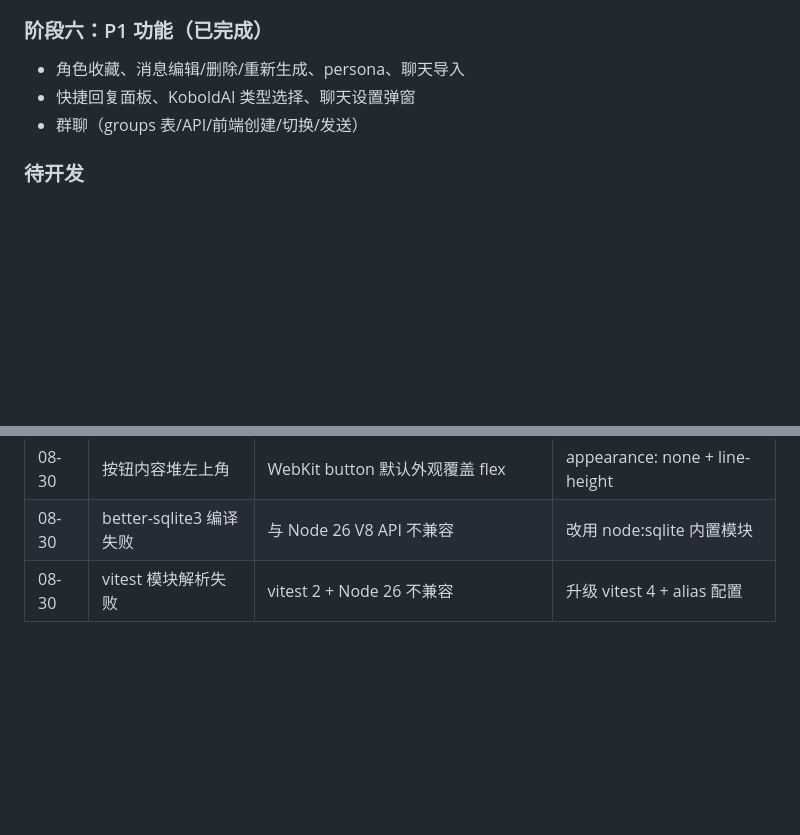
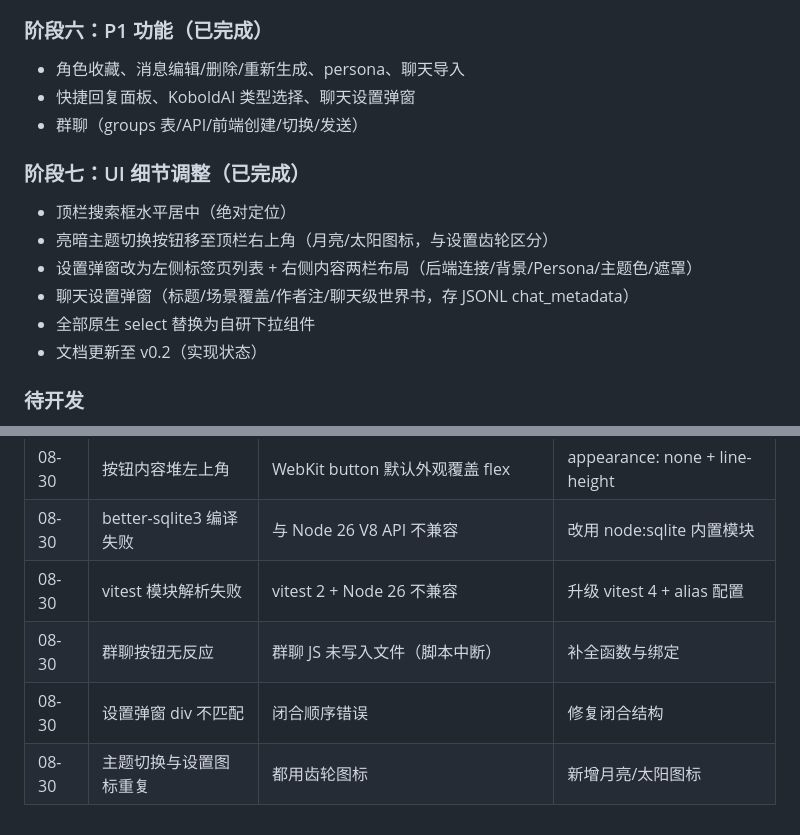
Before and after one commit to 0sour/ST-Zero, a Markdown page: doc/开发日志.md, 2 parts joined by grey strips. GitHub-like rendering; blank space fills up the shorter version.

Commit message:
docs: 开发日志补充阶段七（UI 细节调整）与问题修复记录

```diff
--- a/doc/开发日志.md
+++ b/doc/开发日志.md
@@ -54,6 +54,15 @@
 - 快捷回复面板、KoboldAI 类型选择、聊天设置弹窗
 - 群聊（groups 表/API/前端创建/切换/发送）
 
+### 阶段七：UI 细节调整（已完成）
+
+- 顶栏搜索框水平居中（绝对定位）
+- 亮暗主题切换按钮移至顶栏右上角（月亮/太阳图标，与设置齿轮区分）
+- 设置弹窗改为左侧标签页列表 + 右侧内容两栏布局（后端连接/背景/Persona/主题色/遮罩）
+- 聊天设置弹窗（标题/场景覆盖/作者注/聊天级世界书，存 JSONL chat_metadata）
+- 全部原生 select 替换为自研下拉组件
+- 文档更新至 v0.2（实现状态）
+
 ### 待开发
 
 - Docker 部署（PRD P0 最后一项）
@@ -73,3 +82,6 @@
 | 08-30 | 按钮内容堆左上角 | WebKit button 默认外观覆盖 flex | appearance: none + line-height |
 | 08-30 | better-sqlite3 编译失败 | 与 Node 26 V8 API 不兼容 | 改用 node:sqlite 内置模块 |
 | 08-30 | vitest 模块解析失败 | vitest 2 + Node 26 不兼容 | 升级 vitest 4 + alias 配置 |
+| 08-30 | 群聊按钮无反应 | 群聊 JS 未写入文件（脚本中断） | 补全函数与绑定 |
+| 08-30 | 设置弹窗 div 不匹配 | 闭合顺序错误 | 修复闭合结构 |
+| 08-30 | 主题切换与设置图标重复 | 都用齿轮图标 | 新增月亮/太阳图标 |
```
